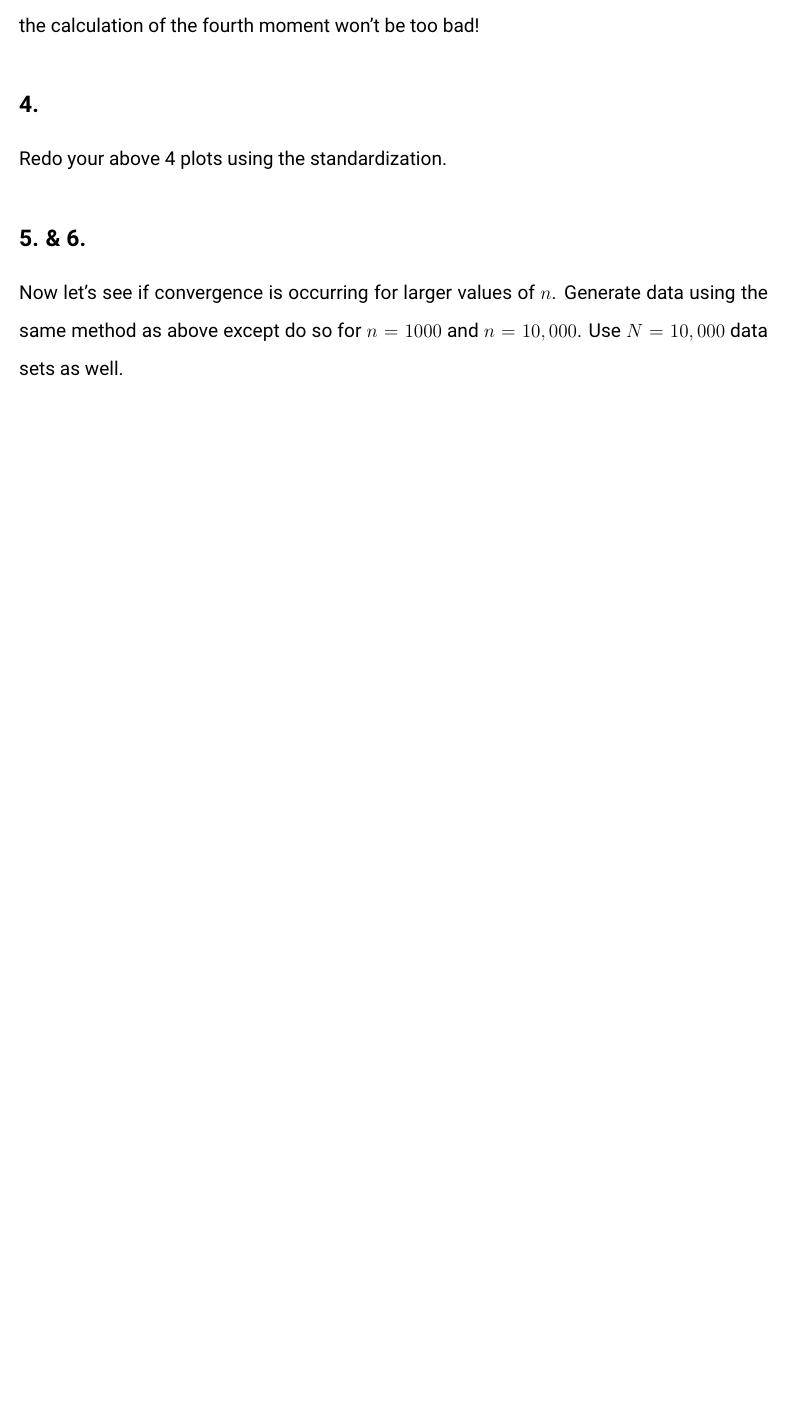
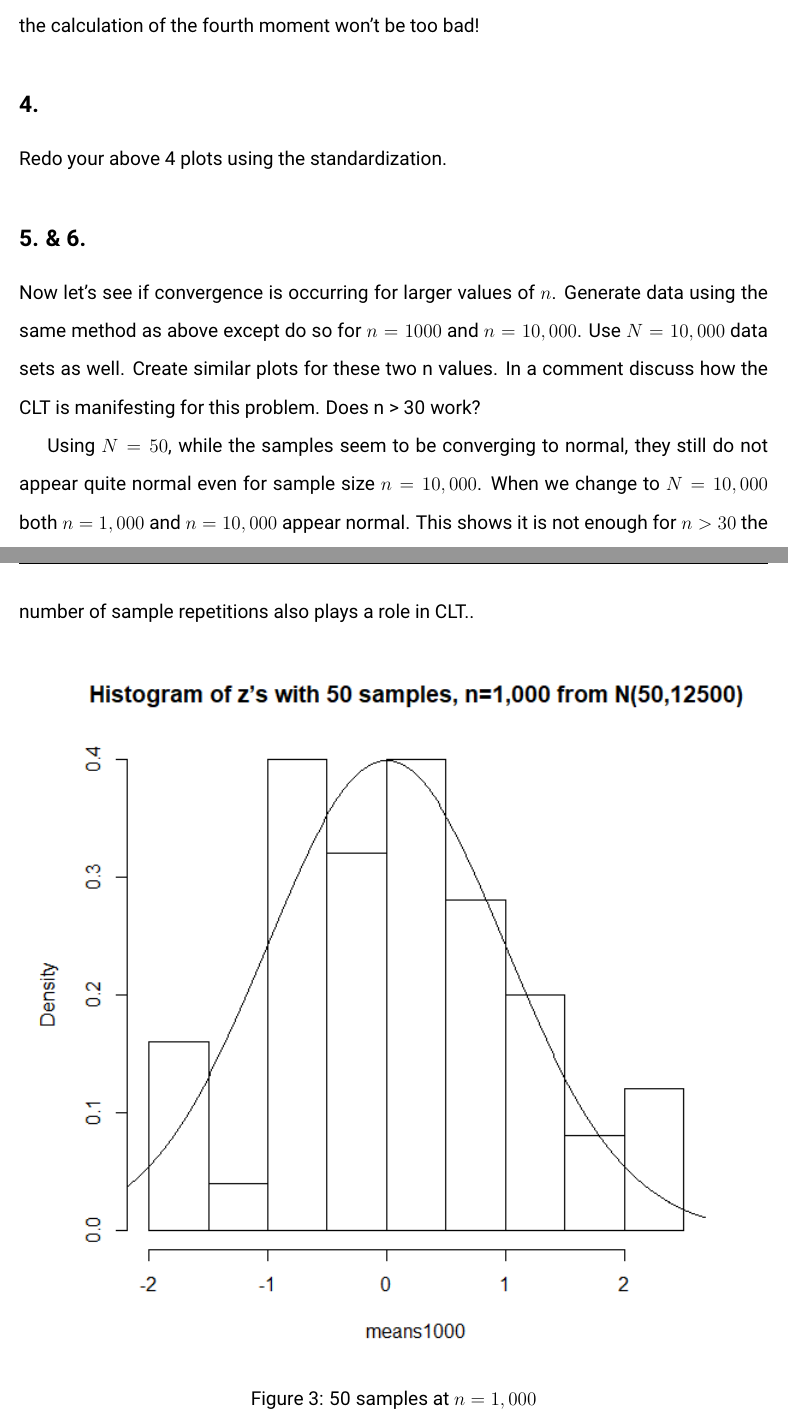
Before and after one commit to JimmyJHickey/Sample-Distributions-Project, a LaTeX document (Writeup/writeup.tex): part of page 7 of 7 before the commit and two parts of pages 7 and 8 of 11 after it, the two joined at a grey line, cut so that both start at the same text, the shorter picture padded with empty space. Compiled offline with pdfLaTeX.

Commit message:
Added part 5 and 6 to write up

```diff
--- a/Writeup/writeup.tex
+++ b/Writeup/writeup.tex
@@ -188,3 +188,14 @@ Redo your above 4 plots using the standardization.
  Now let’s see if convergence is occurring for larger values of $n$. Generate data using the
 same method as above except do so for $n = 1000$ and $n = 10,000$. Use $N = 10,000$
 data sets as well.
+Create similar plots for these two n values. In a comment discuss how the CLT is
+manifesting for this problem. Does n > 30 work?
+
+Using $N=50$, while the samples seem to be converging to normal, they still do not appear quite normal even for sample size $n=10,000$.
+When we change to $N=10,000$ both $n=1,000$ and $n=10,000$ appear normal.
+This shows it is not enough for $n>30$ the number of sample repetitions also plays a role in CLT..
+
+\begin{figure}[H]
+	\centering
+	\includegraphics{img/Problem6_1.png}
+	\caption{50 samples at $n = 1,000$}
@@ -190,0 +208 @@ data sets as well.
+\end{figure}
```
Also changed, not shown: Writeup/writeup.pdf, Writeup/writeup.tex (19 more changed lines).
